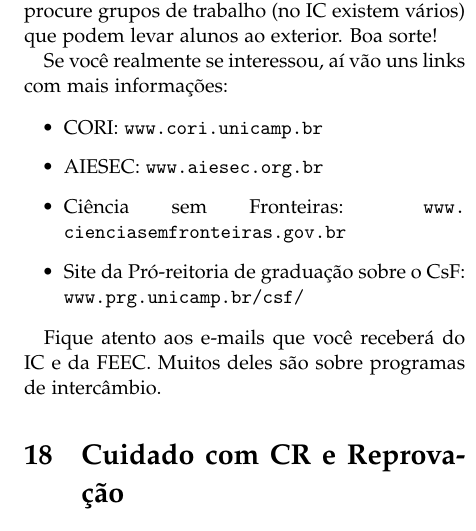
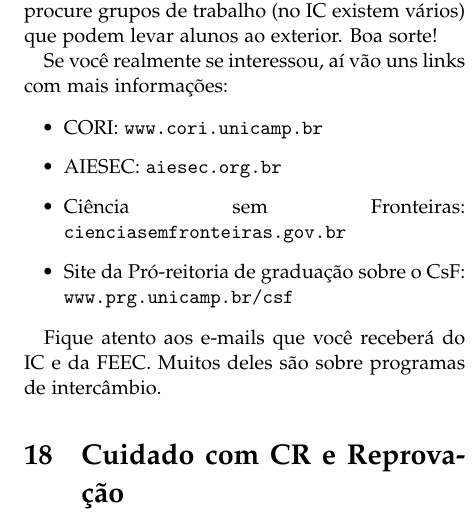
Before and after one commit to cacounicamp/Manual-do-Bixo, a LaTeX document (manual_do_bixo.tex, which reads graduacao.tex): part of one column of page 46 of 59, cut so that both start at the same text. Compiled offline with pdfLaTeX.

Commit message:
consertando links do arquivo graduacao.tex

```diff
--- a/graduacao.tex
+++ b/graduacao.tex
@@ -90,9 +90,9 @@ Se você realmente se interessou, aí vão uns links com mais informações:
 
 \begin{itemize}
 \item  CORI: \url{www.cori.unicamp.br}
-\item  AIESEC: \url{www.aiesec.org.br}
-\item  Ciência sem Fronteiras: \url{www.cienciasemfronteiras.gov.br}
-\item  Site da Pró-reitoria de graduação sobre o CsF: \url{www.prg.unicamp.br/csf/}
+\item  AIESEC: \url{aiesec.org.br}
+\item  Ciência sem Fronteiras: \url{cienciasemfronteiras.gov.br}
+\item  Site da Pró-reitoria de graduação sobre o CsF: \url{www.prg.unicamp.br/csf}
 \end{itemize}
 
 Fique atento aos e-mails que você receberá do IC e da FEEC. Muitos deles são sobre programas de intercâmbio.
```
